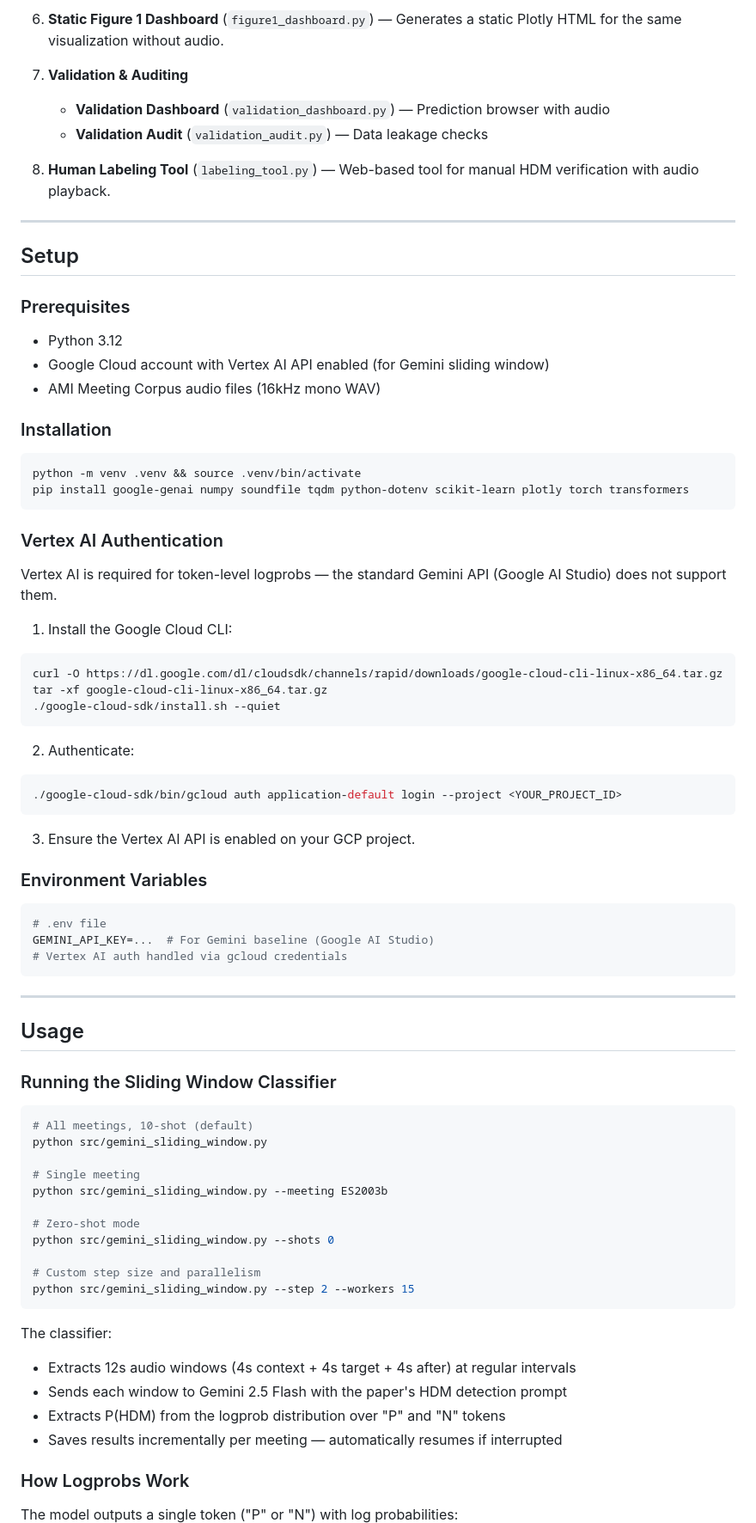
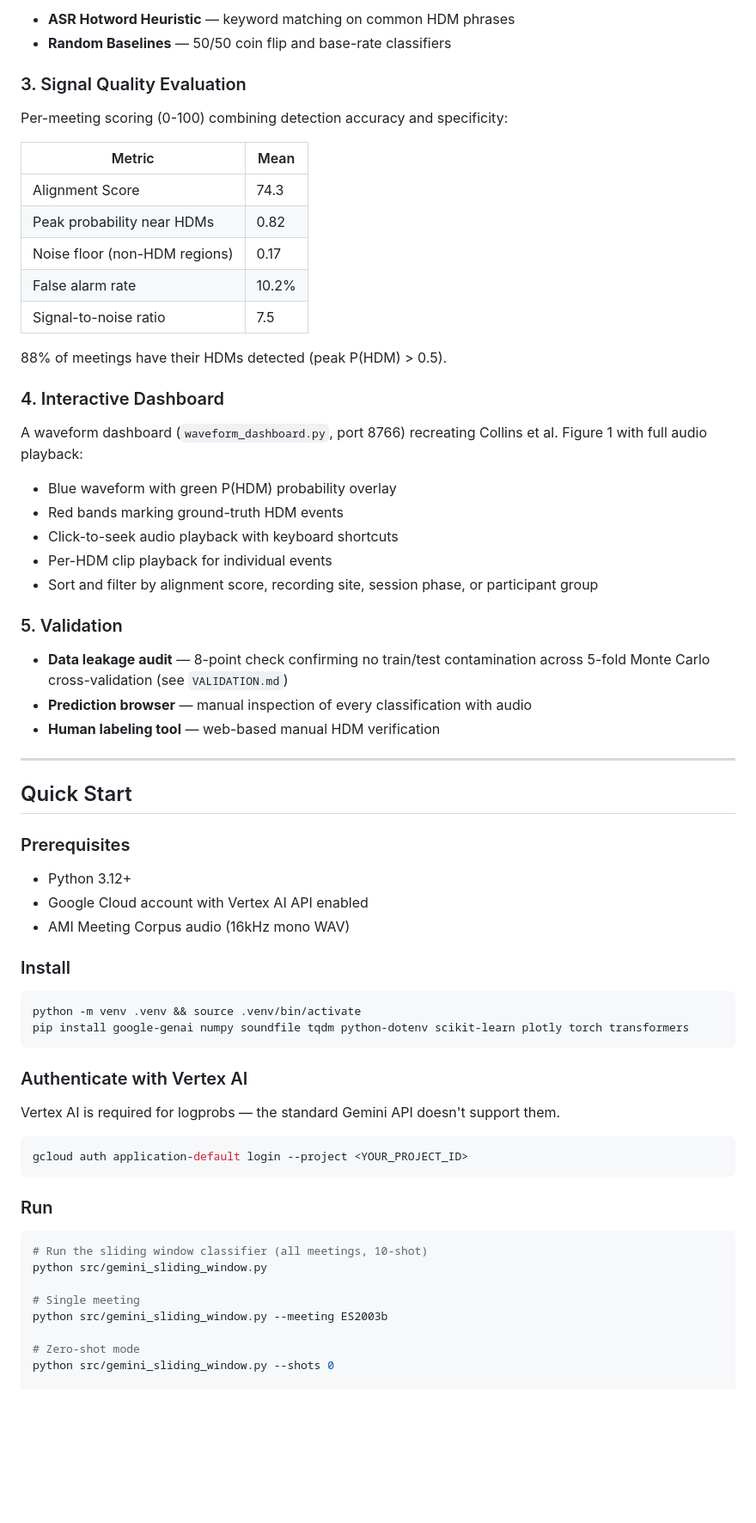
Before and after one commit to chozillla/CollinsPaper, a Markdown page: README.md, the part around one of its changes. Shown at 86% size. GitHub-like rendering; blank space fills up the shorter version.

Commit message:
Clean up README: clearer narrative, data context up front, streamlined structure
Co-Authored-By: Claude Opus 4.6 (1M context) <noreply@anthropic.com>

````diff
--- a/README.md
+++ b/README.md
@@ -35,63 +63,66 @@ This project replicates and extends their work on the AMI Meeting Corpus using *
 
-6. **Static Figure 1 Dashboard** (`figure1_dashboard.py`) — Generates a static Plotly HTML for the same visualization without audio.
+- **ASR Hotword Heuristic** — keyword matching on common HDM phrases
+- **Random Baselines** — 50/50 coin flip and base-rate classifiers
 
-7. **Validation & Auditing**
-    - **Validation Dashboard** (`validation_dashboard.py`) — Prediction browser with audio
-    - **Validation Audit** (`validation_audit.py`) — Data leakage checks
+### 3. Signal Quality Evaluation
 
-8. **Human Labeling Tool** (`labeling_tool.py`) — Web-based tool for manual HDM verification with audio playback.
+Per-meeting scoring (0-100) combining detection accuracy and specificity:
+
+| Metric | Mean |
+|--------|------|
+| Alignment Score | 74.3 |
+| Peak probability near HDMs | 0.82 |
+| Noise floor (non-HDM regions) | 0.17 |
+| False alarm rate | 10.2% |
+| Signal-to-noise ratio | 7.5 |
+
+88% of meetings have their HDMs detected (peak P(HDM) > 0.5).
+
+### 4. Interactive Dashboard
+
+A waveform dashboard (`waveform_dashboard.py`, port 8766) recreating Collins et al. Figure 1 with full audio playback:
+
+- Blue waveform with green P(HDM) probability overlay
+- Red bands marking ground-truth HDM events
+- Click-to-seek audio playback with keyboard shortcuts
+- Per-HDM clip playback for individual events
+- Sort and filter by alignment score, recording site, session phase, or participant group
+
+### 5. Validation
+
+- **Data leakage audit** — 8-point check confirming no train/test contamination across 5-fold Monte Carlo cross-validation (see `VALIDATION.md`)
+- **Prediction browser** — manual inspection of every classification with audio
+- **Human labeling tool** — web-based manual HDM verification
 
 ---
 
-## Setup
+## Quick Start
 
 ### Prerequisites
 
-- Python 3.12
-- Google Cloud account with Vertex AI API enabled (for Gemini sliding window)
-- AMI Meeting Corpus audio files (16kHz mono WAV)
+- Python 3.12+
+- Google Cloud account with Vertex AI API enabled
+- AMI Meeting Corpus audio (16kHz mono WAV)
 
-### Installation
+### Install
 
 ```bash
 python -m venv .venv && source .venv/bin/activate
 pip install google-genai numpy soundfile tqdm python-dotenv scikit-learn plotly torch transformers
 ```
 
-### Vertex AI Authentication
+### Authenticate with Vertex AI
 
-Vertex AI is required for token-level logprobs — the standard Gemini API (Google AI Studio) does not support them.
+Vertex AI is required for logprobs — the standard Gemini API doesn't support them.
 
-1. Install the Google Cloud CLI:
 ```bash
-curl -O https://dl.google.com/dl/cloudsdk/channels/rapid/downloads/google-cloud-cli-linux-x86_64.tar.gz
-tar -xf google-cloud-cli-linux-x86_64.tar.gz
-./google-cloud-sdk/install.sh --quiet
+gcloud auth application-default login --project <YOUR_PROJECT_ID>
 ```
 
-2. Authenticate:
-```bash
-./google-cloud-sdk/bin/gcloud auth application-default login --project <YOUR_PROJECT_ID>
-```
-
-3. Ensure the Vertex AI API is enabled on your GCP project.
-
-### Environment Variables
+### Run
 
 ```bash
-# .env file
-GEMINI_API_KEY=...  # For Gemini baseline (Google AI Studio)
-# Vertex AI auth handled via gcloud credentials
-```
-
----
-
-## Usage
-
-### Running the Sliding Window Classifier
-
-```bash
-# All meetings, 10-shot (default)
+# Run the sliding window classifier (all meetings, 10-shot)
 python src/gemini_sliding_window.py
 
 # Single meeting
@@ -100,17 +131,3 @@ python src/gemini_sliding_window.py --meeting ES2003b
 # Zero-shot mode
 python src/gemini_sliding_window.py --shots 0
 
-# Custom step size and parallelism
-python src/gemini_sliding_window.py --step 2 --workers 15
-```
-
-The classifier:
-- Extracts 12s audio windows (4s context + 4s target + 4s after) at regular intervals
-- Sends each window to Gemini 2.5 Flash with the paper's HDM detection prompt
-- Extracts P(HDM) from the logprob distribution over "P" and "N" tokens
-- Saves results incrementally per meeting — automatically resumes if interrupted
-
-### How Logprobs Work
-
-The model outputs a single token ("P" or "N") with log probabilities:
-
````
Also changed, not shown: other parts of README.md (+71 -140 lines).
